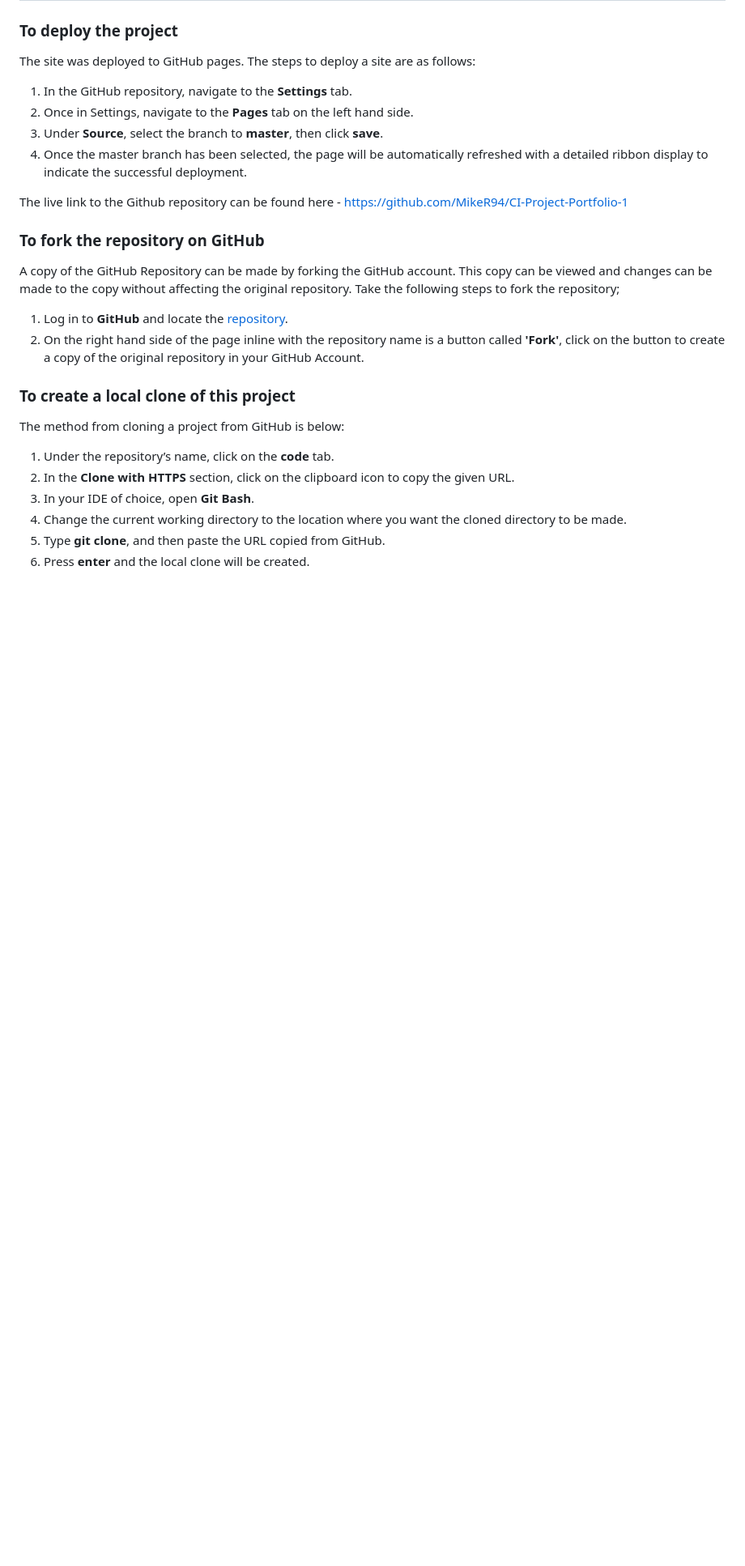
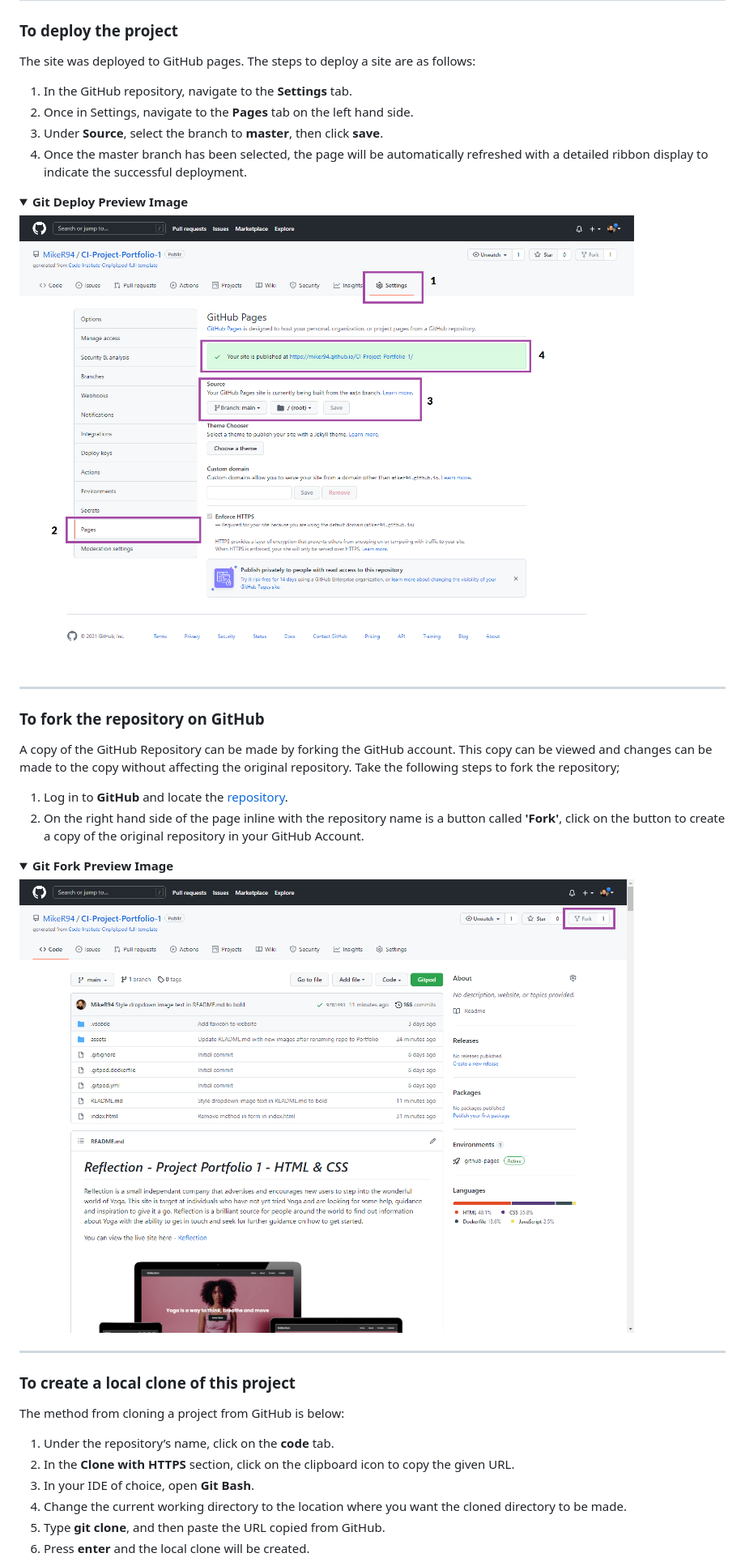
Before and after one commit to MikeR94/CI-Project-Milestone-1, a Markdown page: README.md, the part around the change printed below. Shown: that part at 81% size. GitHub-like rendering; pictures changed too: assets/readme-images/git-deploy-image.png (added), assets/readme-images/git-fork-image.png (added); folded sections open; blank space fills up the shorter version.

Commit message:
Add github deploy/fork/clone images to README.md

```diff
--- a/README.md
+++ b/README.md
@@ -410,12 +410,20 @@ The site was deployed to GitHub pages. The steps to deploy a site are as follows
   3. Under **Source**, select the branch to **master**, then click **save**.
   4. Once the master branch has been selected, the page will be automatically refreshed with a detailed ribbon display to indicate the successful deployment.
 
-  The live link to the Github repository can be found here - https://github.com/MikeR94/CI-Project-Portfolio-1
+<details><summary><b>Git Deploy Preview Image</b></summary>
+
+![Git Deploy Image](assets/readme-images/git-deploy-image.png)
+</details><hr>
 
 ### **To fork the repository on GitHub**
 A copy of the GitHub Repository can be made by forking the GitHub account. This copy can be viewed and changes can be made to the copy without affecting the original repository. Take the following steps to fork the repository;
 1. Log in to **GitHub** and locate the [repository](https://github.com/MikeR94/CI-Project-Portfolio-1).
 2. On the right hand side of the page inline with the repository name is a button called **'Fork'**, click on the button to create a copy of the original repository in your GitHub Account.
+
+<details><summary><b>Git Fork Preview Image</b></summary>
+
+![Git Fork Image](assets/readme-images/git-fork-image.png)
+</details><hr>
 
 ### **To create a local clone of this project**
 The method from cloning a project from GitHub is below:
```
Also changed, not shown: other parts of README.md (+7 -0 lines), assets/readme-images/git-clone-image.png (added).
